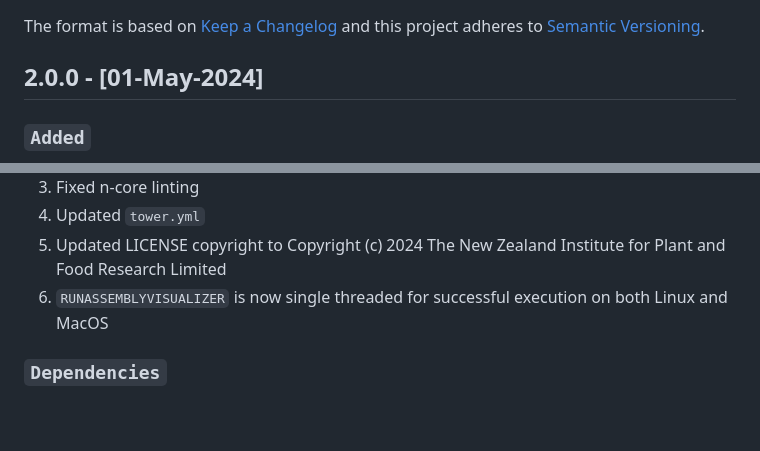
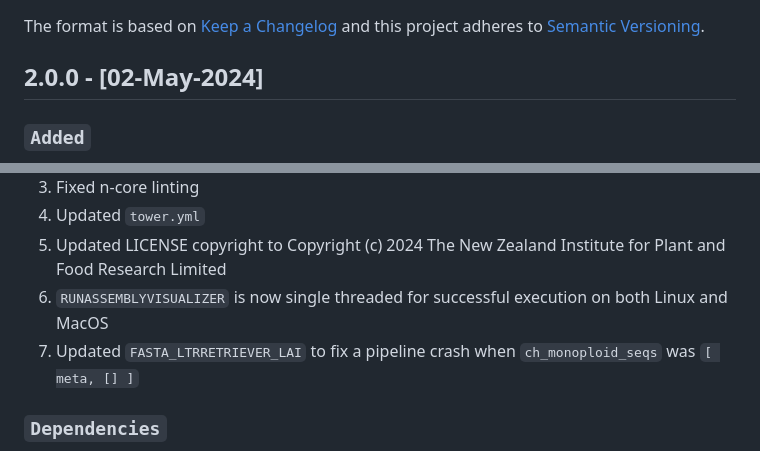
Before and after one commit to Plant-Food-Research-Open/assemblyqc, a Markdown page: CHANGELOG.md, 2 parts joined by grey strips. Drawn GitHub-style; blank space fills up the shorter version.

Commit message:
Updated CHANGELOG

```diff
--- a/CHANGELOG.md
+++ b/CHANGELOG.md
@@ -3,7 +3,7 @@
 The format is based on [Keep a Changelog](https://keepachangelog.com/en/1.0.0/)
 and this project adheres to [Semantic Versioning](https://semver.org/spec/v2.0.0.html).
 
-## 2.0.0 - [01-May-2024]
+## 2.0.0 - [02-May-2024]
 
 ### `Added`
 
@@ -23,6 +23,7 @@ and this project adheres to [Semantic Versioning](https://semver.org/spec/v2.0.0
 4. Updated `tower.yml`
 5. Updated LICENSE copyright to Copyright (c) 2024 The New Zealand Institute for Plant and Food Research Limited
 6. `RUNASSEMBLYVISUALIZER` is now single threaded for successful execution on both Linux and MacOS
+7. Updated `FASTA_LTRRETRIEVER_LAI` to fix a pipeline crash when `ch_monoploid_seqs` was `[ meta, [] ]`
 
 ### `Dependencies`
 
```
